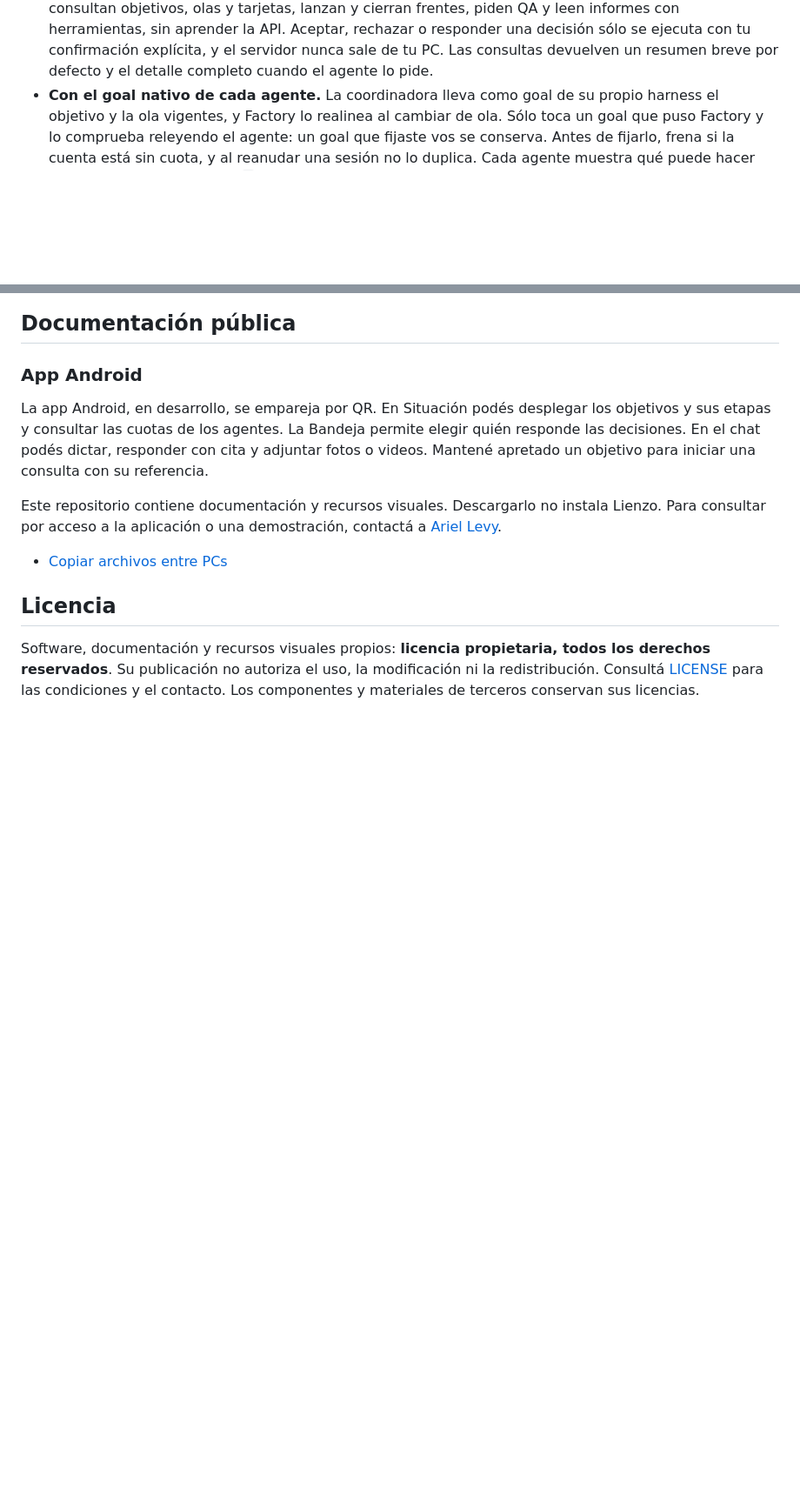
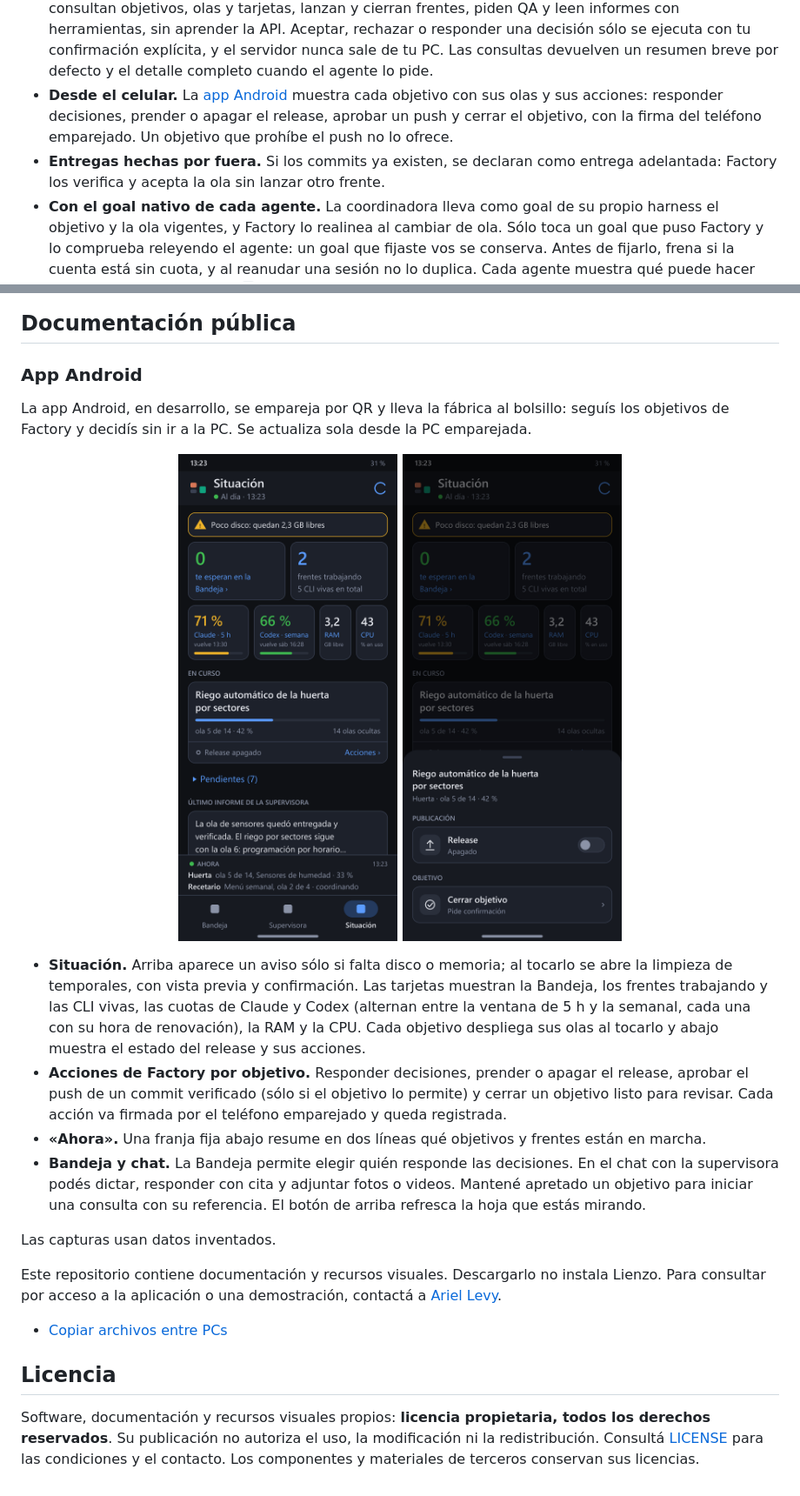
Before and after one commit to arielelevy/lienzo-doc, a Markdown page: README.md, 2 parts joined by grey strips. Shown at 87% size. GitHub-like rendering; pictures changed too: assets/app-acciones.png (added), assets/app-principal.png (added); blank space fills up the shorter version.

Commit message:
Factory desde el celular y app Android (0.35.0)

```diff
--- a/README.md
+++ b/README.md
@@ -90,6 +90,11 @@ es lo que querés lograr y se entrega en olas cortas, cada una con uno o varios
   olas y tarjetas, lanzan y cierran frentes, piden QA y leen informes con herramientas, sin aprender la API. Aceptar,
   rechazar o responder una decisión sólo se ejecuta con tu confirmación explícita, y el servidor nunca sale de tu PC.
   Las consultas devuelven un resumen breve por defecto y el detalle completo cuando el agente lo pide.
+- **Desde el celular.** La [app Android](#app-android) muestra cada objetivo con sus olas y sus acciones: responder
+  decisiones, prender o apagar el release, aprobar un push y cerrar el objetivo, con la firma del teléfono emparejado.
+  Un objetivo que prohíbe el push no lo ofrece.
+- **Entregas hechas por fuera.** Si los commits ya existen, se declaran como entrega adelantada: Factory los verifica
+  y acepta la ola sin lanzar otro frente.
 - **Con el goal nativo de cada agente.** La coordinadora lleva como goal de su propio harness el objetivo y la ola
   vigentes, y Factory lo realinea al cambiar de ola. Sólo toca un goal que puso Factory y lo comprueba releyendo el
   agente: un goal que fijaste vos se conserva. Antes de fijarlo, frena si la cuenta está sin cuota, y al reanudar
@@ -215,10 +220,27 @@ Aprendizaje y el contrato de memoria.
 
 ### App Android
 
-La app Android, en desarrollo, se empareja por QR. En Situación podés desplegar los objetivos y sus etapas y
-consultar las cuotas de los agentes. La Bandeja permite elegir quién responde las decisiones. En el chat podés
-dictar, responder con cita y adjuntar fotos o videos. Mantené apretado un objetivo para iniciar una consulta
-con su referencia.
+La app Android, en desarrollo, se empareja por QR y lleva la fábrica al bolsillo: seguís los objetivos de Factory
+y decidís sin ir a la PC. Se actualiza sola desde la PC emparejada.
+
+<p align="center">
+  <img src="assets/app-principal.png" width="300" alt="Situación en la app: aviso de poco disco, Bandeja vacía, dos frentes trabajando y cinco CLI vivas, cuotas de Claude y Codex con su hora de renovación, RAM y CPU, un objetivo inventado de riego de una huerta con su pie de release y acciones, y la franja «Ahora» abajo">
+  <img src="assets/app-acciones.png" width="300" alt="Hoja de acciones de un objetivo inventado: release con interruptor en Publicación y cerrar objetivo con confirmación en Objetivo">
+</p>
+
+- **Situación.** Arriba aparece un aviso sólo si falta disco o memoria; al tocarlo se abre la limpieza de temporales,
+  con vista previa y confirmación. Las tarjetas muestran la Bandeja, los frentes trabajando y las CLI vivas, las
+  cuotas de Claude y Codex (alternan entre la ventana de 5 h y la semanal, cada una con su hora de renovación), la
+  RAM y la CPU. Cada objetivo despliega sus olas al tocarlo y abajo muestra el estado del release y sus acciones.
+- **Acciones de Factory por objetivo.** Responder decisiones, prender o apagar el release, aprobar el push de un
+  commit verificado (sólo si el objetivo lo permite) y cerrar un objetivo listo para revisar. Cada acción va firmada
+  por el teléfono emparejado y queda registrada.
+- **«Ahora».** Una franja fija abajo resume en dos líneas qué objetivos y frentes están en marcha.
+- **Bandeja y chat.** La Bandeja permite elegir quién responde las decisiones. En el chat con la supervisora podés
+  dictar, responder con cita y adjuntar fotos o videos. Mantené apretado un objetivo para iniciar una consulta con
+  su referencia. El botón de arriba refresca la hoja que estás mirando.
+
+Las capturas usan datos inventados.
 
 Este repositorio contiene documentación y recursos visuales. Descargarlo no instala Lienzo. Para consultar por acceso a la aplicación o una demostración, contactá a [Ariel Levy](https://github.com/arielelevy).
 
```
Also changed, not shown: other parts of README.md (+2 -2 lines).
